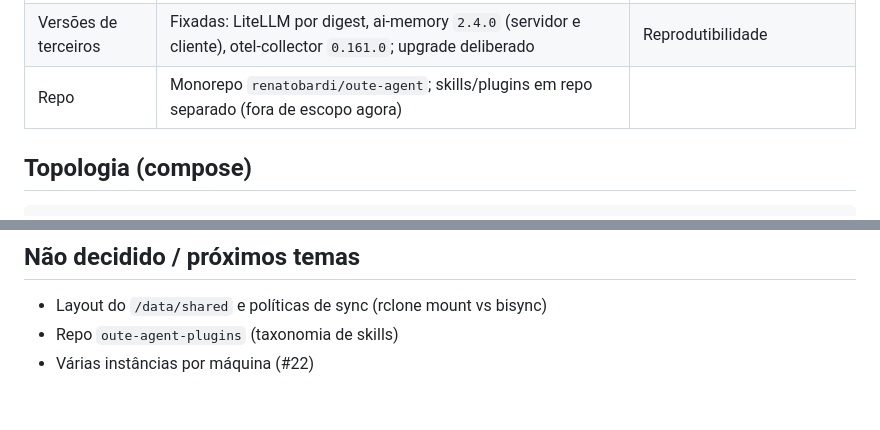
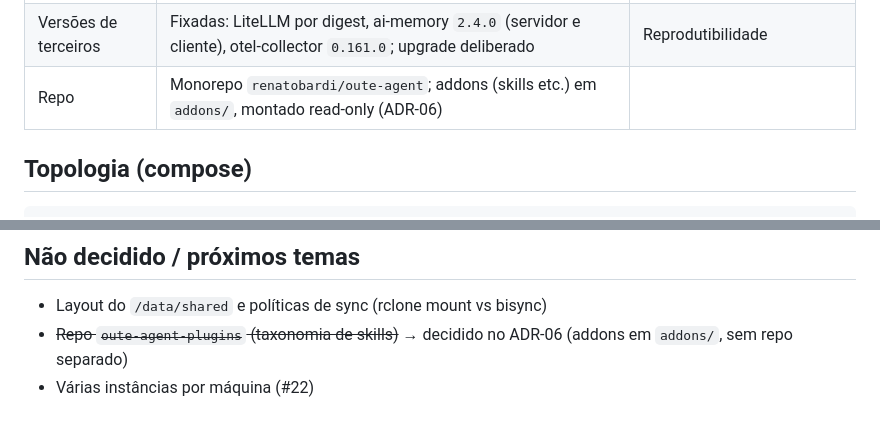
Before and after one commit to renatobardi/oute-agent, a Markdown page: docs/adr/0001-runtime-container.md, 2 parts joined by grey strips. Rendered like a GitHub page.

```diff
--- a/docs/adr/0001-runtime-container.md
+++ b/docs/adr/0001-runtime-container.md
@@ -25,7 +25,7 @@ Um único container Docker que roda em (a) LXC no VPC Oracle Cloud (ARM) e (b) M
 | Aprovações dos agentes | **Yolo dentro do container por padrão** (`OUTE_AGENT_YOLO=1`): Claude Code `bypassPermissions`, Codex `approval_policy = "never"`, Pi sem prompts | Ver adendo 2026-09-25 |
 | Config dos agentes | Edição **estrutural** apenas (tomlkit para `~/.codex/config.toml`, jq para JSON; `~/.ssh/config` só ganha um `Include` no topo; notas dos agentes num bloco gerenciado entre marcadores). Nunca `sed`/texto | ai-memory e os próprios agentes escrevem nos mesmos arquivos (bug 0.5.3–0.5.8) |
 | Versões de terceiros | Fixadas: LiteLLM por digest, ai-memory `2.4.0` (servidor e cliente), otel-collector `0.161.0`; upgrade deliberado | Reprodutibilidade |
-| Repo | Monorepo `renatobardi/oute-agent`; skills/plugins em repo separado (fora de escopo agora) | |
+| Repo | Monorepo `renatobardi/oute-agent`; addons (skills etc.) em `addons/`, montado read-only (ADR-06) | |
 
 ## Topologia (compose)
 
@@ -129,5 +129,5 @@ Container LXC precisa `security.nesting=true` e `security.syscalls.intercept.mkn
 
 ## Não decidido / próximos temas
 - Layout do `/data/shared` e políticas de sync (rclone mount vs bisync)
-- Repo `oute-agent-plugins` (taxonomia de skills)
+- ~~Repo `oute-agent-plugins` (taxonomia de skills)~~ → decidido no ADR-06 (addons em `addons/`, sem repo separado)
 - Várias instâncias por máquina (#22)
```
Also changed, not shown: docs/adr/0002-roteamento-modelos.md (+1 -1 lines), docs/adr/0006-addons.md (added, +28 -0 lines).
